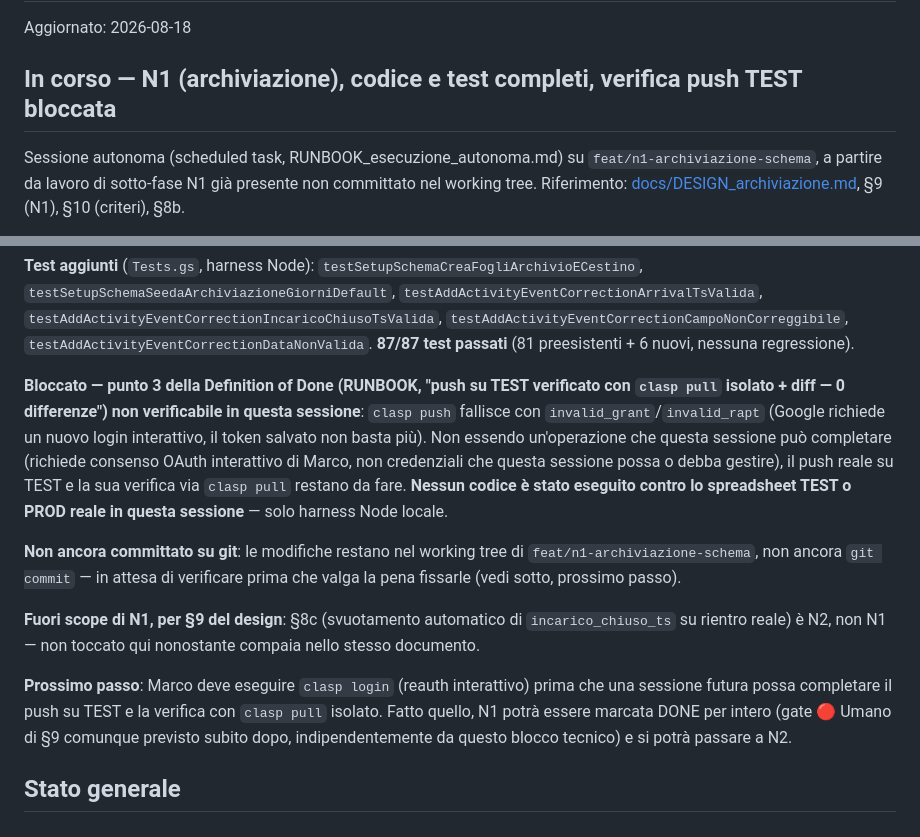
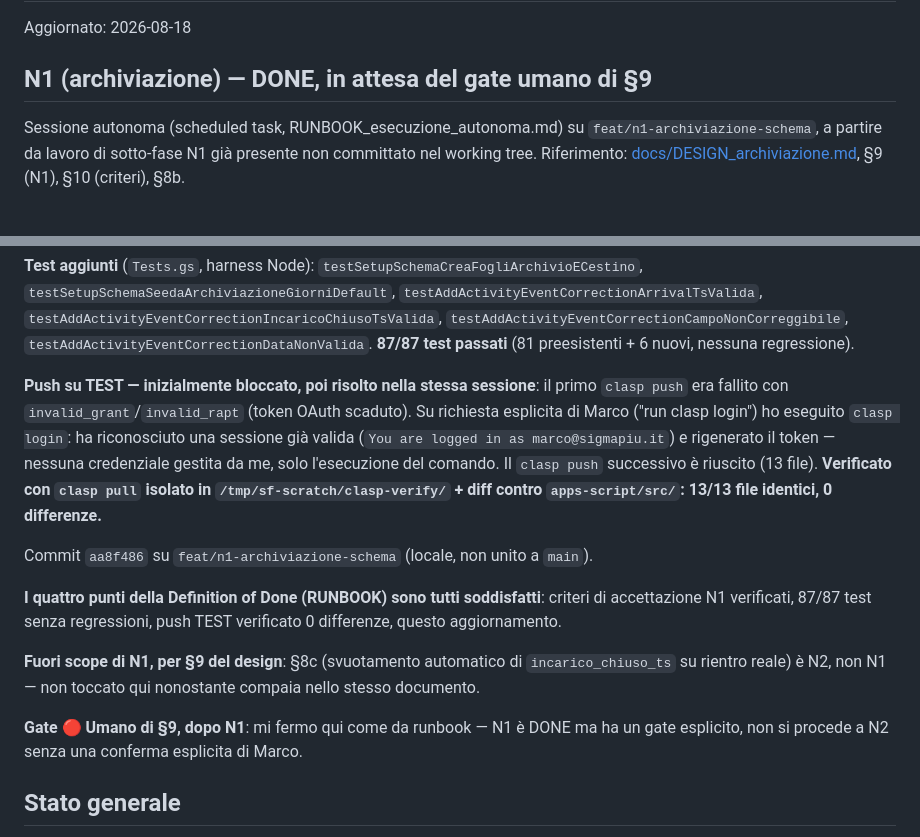
Before and after one commit to MaTorre72/SigmaFlow, a Markdown page: PROGRAMMA_STATO.md, 2 parts joined by grey strips. Rendered like a GitHub page.

Commit message:
docs(archiviazione): chiude N1 — push su TEST verificato dopo reauth clasp
clasp login (su richiesta di Marco) ha rigenerato il token scaduto;
clasp push riuscito, verificato con clasp pull isolato: 13/13 file
identici. Tutti e quattro i punti della Definition of Done soddisfatti.
Gate umano di §9 dopo N1: sessione ferma qui in attesa di conferma.

Co-Authored-By: Claude Sonnet 5 <noreply@anthropic.com>

```diff
--- a/PROGRAMMA_STATO.md
+++ b/PROGRAMMA_STATO.md
@@ -1,7 +1,7 @@
 # Stato SigmaFlow
 Aggiornato: 2026-08-18
 
-## In corso — N1 (archiviazione), codice e test completi, verifica push TEST bloccata
+## N1 (archiviazione) — DONE, in attesa del gate umano di §9
 
 Sessione autonoma (scheduled task, RUNBOOK_esecuzione_autonoma.md) su
 `feat/n1-archiviazione-schema`, a partire da lavoro di sotto-fase N1
@@ -37,33 +37,31 @@ già presente non committato nel working tree. Riferimento:
 `testAddActivityEventCorrectionDataNonValida`. **87/87 test passati**
 (81 preesistenti + 6 nuovi, nessuna regressione).
 
-**Bloccato — punto 3 della Definition of Done (RUNBOOK, "push su TEST
-verificato con `clasp pull` isolato + diff — 0 differenze") non
-verificabile in questa sessione**: `clasp push` fallisce con
-`invalid_grant`/`invalid_rapt` (Google richiede un nuovo login
-interattivo, il token salvato non basta più). Non essendo
-un'operazione che questa sessione può completare (richiede consenso
-OAuth interattivo di Marco, non credenziali che questa sessione possa
-o debba gestire), il push reale su TEST e la sua verifica via `clasp
-pull` restano da fare. **Nessun codice è stato eseguito contro lo
-spreadsheet TEST o PROD reale in questa sessione** — solo harness Node
-locale.
+**Push su TEST — inizialmente bloccato, poi risolto nella stessa
+sessione**: il primo `clasp push` era fallito con
+`invalid_grant`/`invalid_rapt` (token OAuth scaduto). Su richiesta
+esplicita di Marco ("run clasp login") ho eseguito `clasp login`: ha
+riconosciuto una sessione già valida (`You are logged in as
+marco@sigmapiu.it`) e rigenerato il token — nessuna credenziale
+gestita da me, solo l'esecuzione del comando. Il `clasp push`
+successivo è riuscito (13 file). **Verificato con `clasp pull` isolato
+in `/tmp/sf-scratch/clasp-verify/` + diff contro `apps-script/src/`:
+13/13 file identici, 0 differenze.**
 
-**Non ancora committato su git**: le modifiche restano nel working
-tree di `feat/n1-archiviazione-schema`, non ancora `git commit` — in
-attesa di verificare prima che valga la pena fissarle (vedi sotto,
-prossimo passo).
+Commit `aa8f486` su `feat/n1-archiviazione-schema` (locale, non unito
+a `main`).
+
+**I quattro punti della Definition of Done (RUNBOOK) sono tutti
+soddisfatti**: criteri di accettazione N1 verificati, 87/87 test senza
+regressioni, push TEST verificato 0 differenze, questo aggiornamento.
 
 **Fuori scope di N1, per §9 del design**: §8c (svuotamento automatico
 di `incarico_chiuso_ts` su rientro reale) è N2, non N1 — non toccato
 qui nonostante compaia nello stesso documento.
 
-**Prossimo passo**: Marco deve eseguire `clasp login` (reauth
-interattivo) prima che una sessione futura possa completare il push
-su TEST e la verifica con `clasp pull` isolato. Fatto quello, N1 potrà
-essere marcata DONE per intero (gate 🔴 Umano di §9 comunque previsto
-subito dopo, indipendentemente da questo blocco tecnico) e si potrà
-passare a N2.
+**Gate 🔴 Umano di §9, dopo N1**: mi fermo qui come da runbook — N1 è
+DONE ma ha un gate esplicito, non si procede a N2 senza una conferma
+esplicita di Marco.
 
 ## Stato generale
 
```
